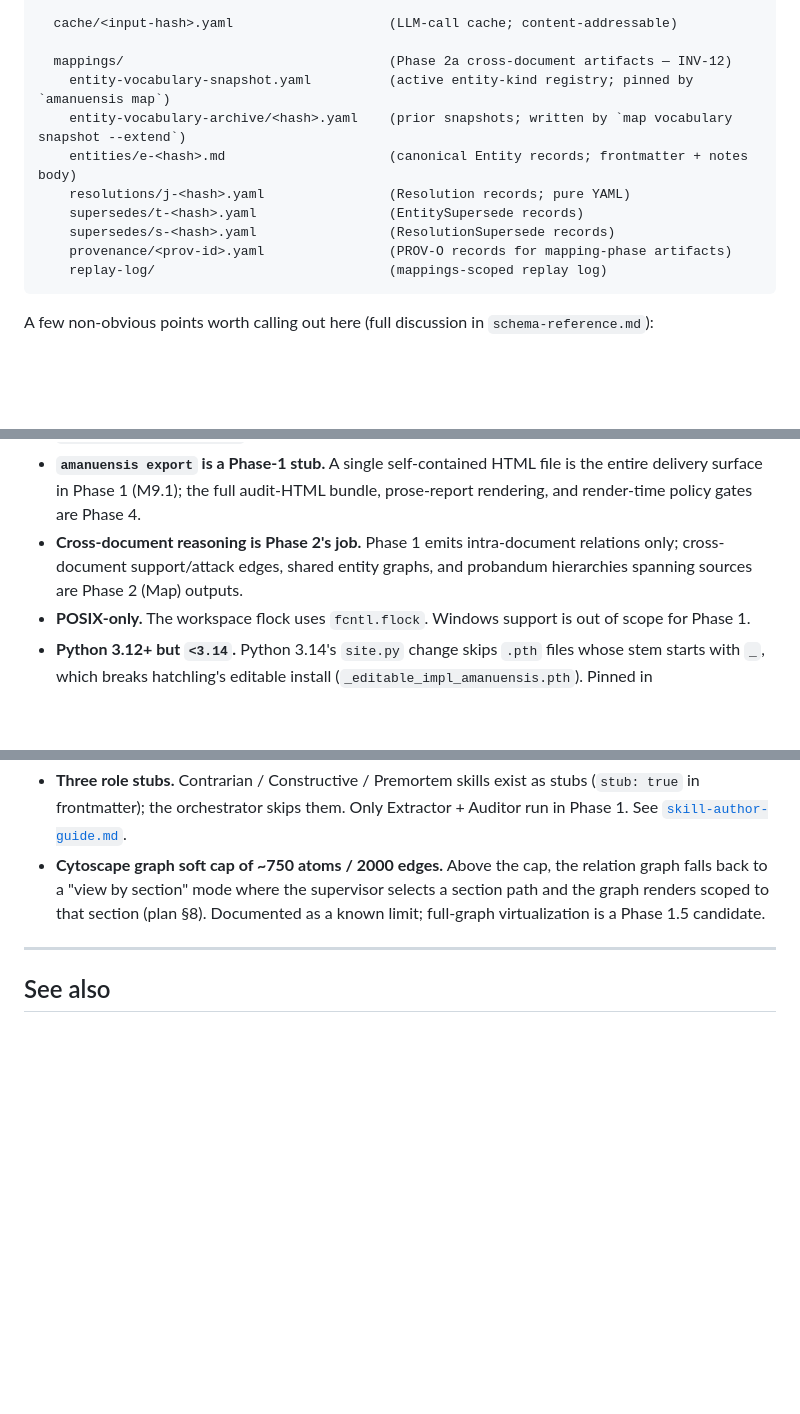
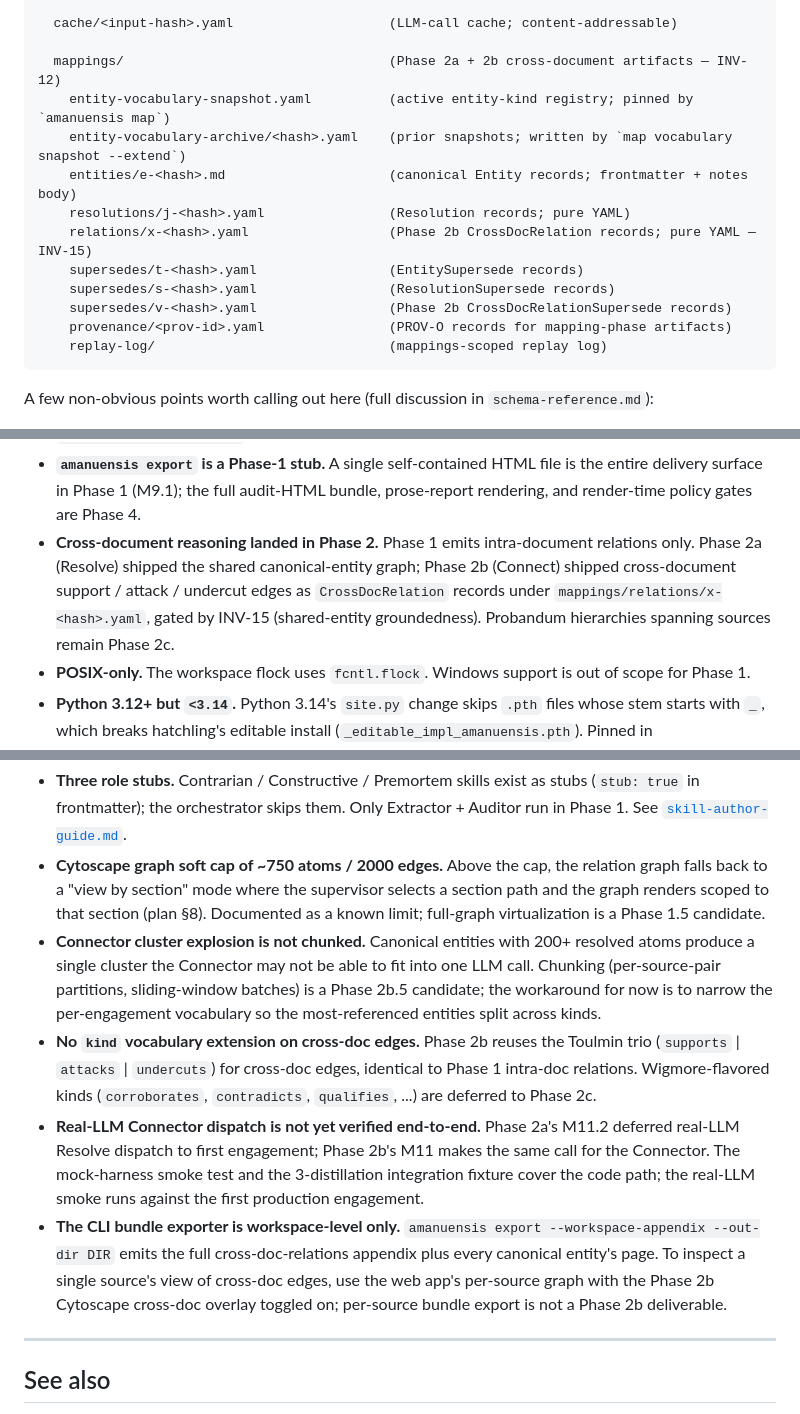
Before and after one commit to dave-schmidt-dev/amanuensis, a Markdown page: docs/architecture.md, 3 parts joined by grey strips. Drawn GitHub-style; blank space fills up the shorter version.

Commit message:
docs: architecture.md Phase 2b additions [T10.2]

````diff
--- a/docs/architecture.md
+++ b/docs/architecture.md
@@ -268,13 +268,15 @@ plan source is §5.
 
   cache/<input-hash>.yaml                    (LLM-call cache; content-addressable)
 
-  mappings/                                  (Phase 2a cross-document artifacts — INV-12)
+  mappings/                                  (Phase 2a + 2b cross-document artifacts — INV-12)
     entity-vocabulary-snapshot.yaml          (active entity-kind registry; pinned by `amanuensis map`)
     entity-vocabulary-archive/<hash>.yaml    (prior snapshots; written by `map vocabulary snapshot --extend`)
     entities/e-<hash>.md                     (canonical Entity records; frontmatter + notes body)
     resolutions/j-<hash>.yaml                (Resolution records; pure YAML)
+    relations/x-<hash>.yaml                  (Phase 2b CrossDocRelation records; pure YAML — INV-15)
     supersedes/t-<hash>.yaml                 (EntitySupersede records)
     supersedes/s-<hash>.yaml                 (ResolutionSupersede records)
+    supersedes/v-<hash>.yaml                 (Phase 2b CrossDocRelationSupersede records)
     provenance/<prov-id>.yaml                (PROV-O records for mapping-phase artifacts)
     replay-log/                              (mappings-scoped replay log)
 ```
@@ -411,10 +424,12 @@ Phase 1 deliberate scope cuts, not bugs. The list mirrors the
   HTML file is the entire delivery surface in Phase 1 (M9.1); the full
   audit-HTML bundle, prose-report rendering, and render-time policy
   gates are Phase 4.
-- **Cross-document reasoning is Phase 2's job.** Phase 1 emits
-  intra-document relations only; cross-document support/attack edges,
-  shared entity graphs, and probandum hierarchies spanning sources are
-  Phase 2 (Map) outputs.
+- **Cross-document reasoning landed in Phase 2.** Phase 1 emits
+  intra-document relations only. Phase 2a (Resolve) shipped the shared
+  canonical-entity graph; Phase 2b (Connect) shipped cross-document
+  support / attack / undercut edges as `CrossDocRelation` records under
+  `mappings/relations/x-<hash>.yaml`, gated by INV-15 (shared-entity
+  groundedness). Probandum hierarchies spanning sources remain Phase 2c.
 - **POSIX-only.** The workspace flock uses `fcntl.flock`. Windows
   support is out of scope for Phase 1.
 - **Python 3.12+ but `<3.14`.** Python 3.14's `site.py` change skips
@@ -446,6 +461,29 @@ Phase 1 deliberate scope cuts, not bugs. The list mirrors the
   the supervisor selects a section path and the graph renders scoped
   to that section (plan §8). Documented as a known limit; full-graph
   virtualization is a Phase 1.5 candidate.
+- **Connector cluster explosion is not chunked.** Canonical entities
+  with 200+ resolved atoms produce a single cluster the Connector may
+  not be able to fit into one LLM call. Chunking (per-source-pair
+  partitions, sliding-window batches) is a Phase 2b.5 candidate; the
+  workaround for now is to narrow the per-engagement vocabulary so the
+  most-referenced entities split across kinds.
+- **No `kind` vocabulary extension on cross-doc edges.** Phase 2b
+  reuses the Toulmin trio (`supports` | `attacks` | `undercuts`) for
+  cross-doc edges, identical to Phase 1 intra-doc relations.
+  Wigmore-flavored kinds (`corroborates`, `contradicts`, `qualifies`,
+  ...) are deferred to Phase 2c.
+- **Real-LLM Connector dispatch is not yet verified end-to-end.**
+  Phase 2a's M11.2 deferred real-LLM Resolve dispatch to first
+  engagement; Phase 2b's M11 makes the same call for the Connector.
+  The mock-harness smoke test and the 3-distillation integration
+  fixture cover the code path; the real-LLM smoke runs against the
+  first production engagement.
+- **The CLI bundle exporter is workspace-level only.** `amanuensis
+  export --workspace-appendix --out-dir DIR` emits the full
+  cross-doc-relations appendix plus every canonical entity's page.
+  To inspect a single source's view of cross-doc edges, use the web
+  app's per-source graph with the Phase 2b Cytoscape cross-doc overlay
+  toggled on; per-source bundle export is not a Phase 2b deliverable.
 
 ---
 
````
Also changed, not shown: other parts of docs/architecture.md (+18 -7 lines).
